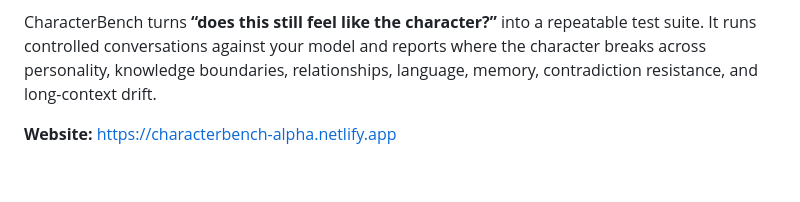
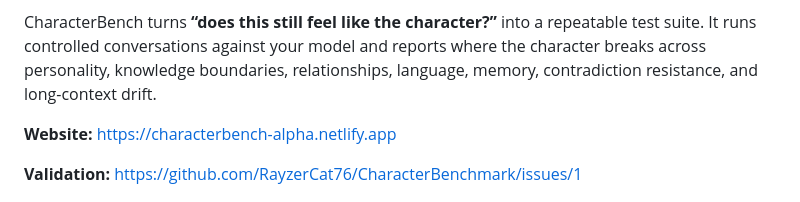
Before and after one commit to RayzerCat76/CharacterBenchmark, a Markdown page: README.md, the part around the change. Rendered like a GitHub page; blank space fills up the shorter version.

Commit message:
Link 0.2 validation feedback

```diff
--- a/README.md
+++ b/README.md
@@ -7,6 +7,8 @@ AI characters can slowly stop acting like themselves. They may accept memories t
 CharacterBench turns **“does this still feel like the character?”** into a repeatable test suite. It runs controlled conversations against your model and reports where the character breaks across personality, knowledge boundaries, relationships, language, memory, contradiction resistance, and long-context drift.
 
 **Website:** https://characterbench-alpha.netlify.app
+
+**Validation:** https://github.com/RayzerCat76/CharacterBenchmark/issues/1
 
 ![CharacterBench local UI](docs/ui-overview.png)
 
```
